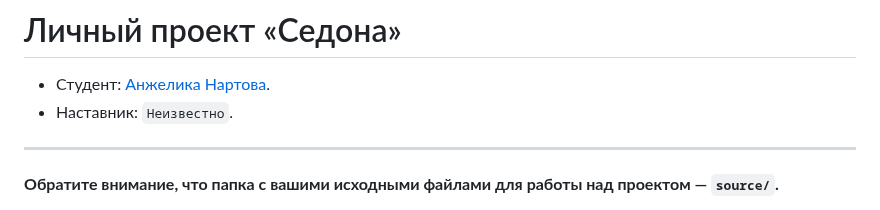
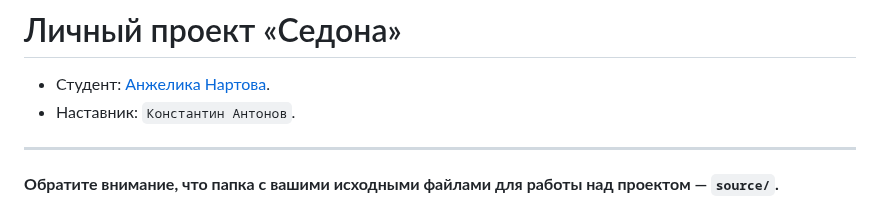
Before and after one commit to htmlacademy-adaptive/1359263-sedona-28, a Markdown page: Readme.md, the part around the change. Drawn GitHub-style.

Commit message:
Add mentor

```diff
--- a/Readme.md
+++ b/Readme.md
@@ -1,7 +1,7 @@
 # Личный проект «Седона»
 
 * Студент: [Анжелика Нартова](https://up.htmlacademy.ru/adaptive/28/user/1359263).
-* Наставник: `Неизвестно`.
+* Наставник: `Константин Антонов`.
 
 ---
 
```
